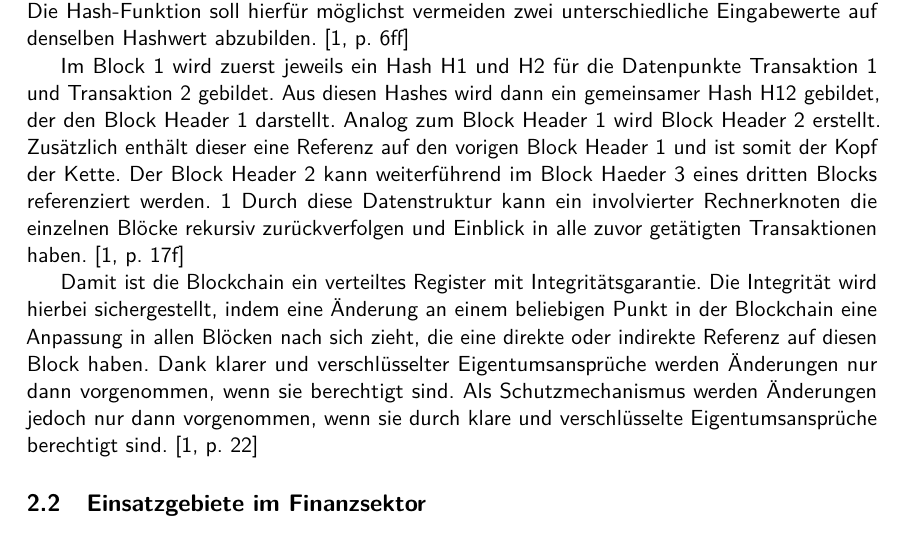
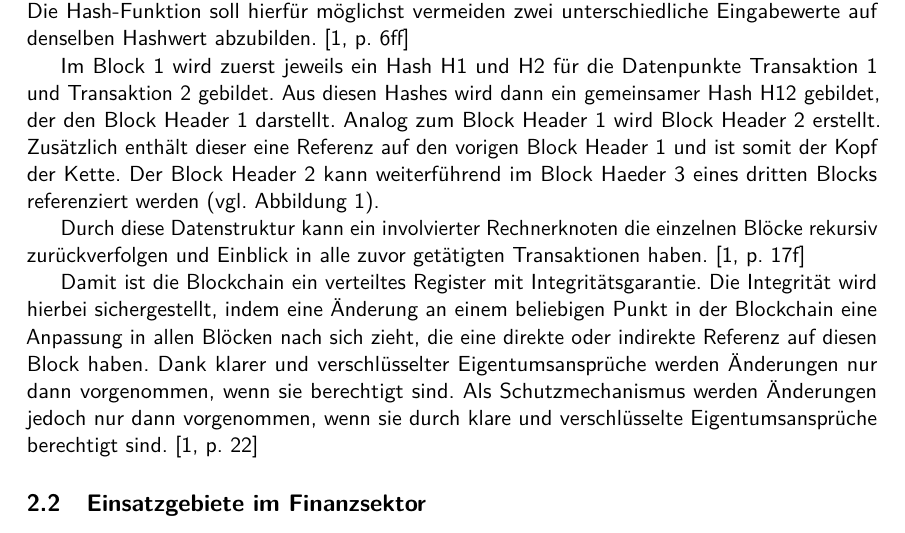
Before and after one commit to Frekrr/Seminar, a LaTeX document (Seminararbeit.tex, which reads chapters/Blockchain.tex): part of page 4 of 6, cut so that both start at the same text. Compiled offline with pdfLaTeX.

Commit message:
Updated Figure Ref in Aufbau

```diff
--- a/chapters/Blockchain.tex
+++ b/chapters/Blockchain.tex
@@ -26,5 +26,5 @@ und Transaktion 2 gebildet. Aus diesen Hashes wird dann ein gemeinsamer Hash H12
 der den Block Header 1 darstellt.
 Analog zum Block Header 1 wird Block Header 2 erstellt. Zusätzlich enthält dieser eine
 Referenz auf den vorigen Block Header 1 und ist somit der Kopf der Kette. Der Block Header 2
-kann weiterführend im Block Haeder 3 eines dritten Blocks referenziert werden.
-\ref{fig:BC_Aufbau}
+kann weiterführend im Block Haeder 3 eines dritten Blocks referenziert werden
+(vgl. \autoref{fig:BC_Aufbau}).
```
Also changed, not shown: chapters/Blockchain.tex (5 more changed lines).
